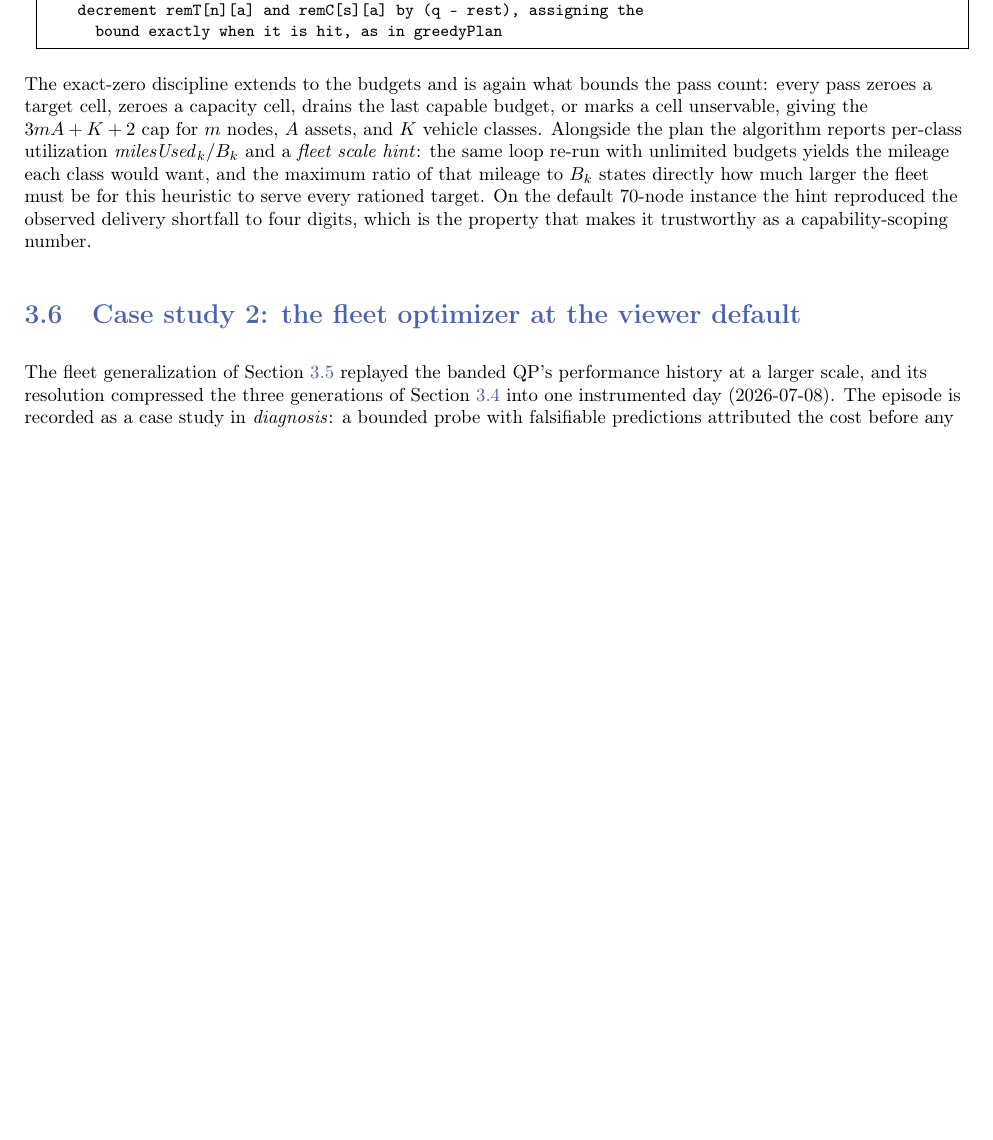
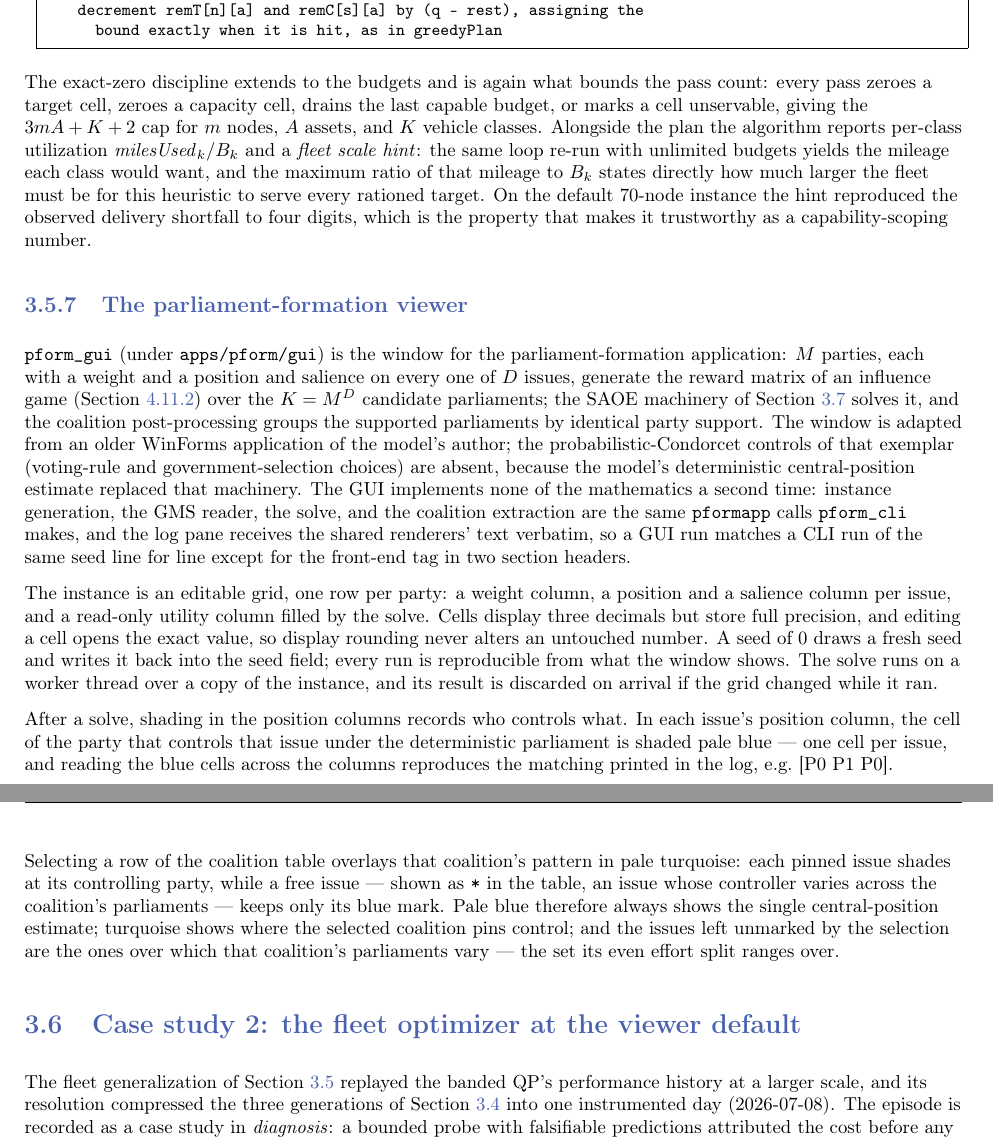
Before and after one commit to bwise-7365/titan-alloy, a LaTeX thesis (visolver/doc/report/main.tex, which reads visolver/doc/report/part3.tex): part of page 43 of 69 before the commit and two parts of pages 43 and 44 of 70 after it, the two joined at a grey line, cut so that both start at the same text, the shorter picture padded with empty space. Compiled offline with pdfLaTeX.

Commit message:
report: Part III subsection on pform_gui (sec:t-pformgui)
The visual-validation section now covers three viewers. The new
subsection states the parliament-formation window's contract (same
pformapp pipeline as pform_cli, CLI-identical log), the editable grid
(three-decimal display over full-precision cells, seed 0 draws and
displays), and the post-solve shading: pale blue marks each issue's
controlling party under the deterministic parliament; selecting a
coalition row overlays pale turquoise on its pinned issues, free issues
keeping the blue mark only.

Co-Authored-By: Claude Fable 5 <noreply@anthropic.com>

```diff
--- a/visolver/doc/report/part3.tex
+++ b/visolver/doc/report/part3.tex
@@ -584,6 +586,52 @@ larger the fleet must be for this heuristic to serve every rationed
 target. On the default 70-node instance the hint reproduced the observed
 delivery shortfall to four digits, which is the property that makes it
 trustworthy as a capability-scoping number.
+
+\subsection{The parliament-formation viewer}
+\label{sec:t-pformgui}
+
+\code{pform\_gui} (under \code{apps/pform/gui}) is the window for the
+parliament-formation application: $M$ parties, each with a weight and a
+position and salience on every one of $D$ issues, generate the reward
+matrix of an influence game (Section~\ref{sec:a-saoe}) over the $K = M^D$
+candidate parliaments; the SAOE machinery of
+Section~\ref{sec:t-saoe} solves it, and the coalition post-processing
+groups the supported parliaments by identical party support. The window
+is adapted from an older WinForms application of the model's author; the
+probabilistic-Condorcet controls of that exemplar (voting-rule and
+government-selection choices) are absent, because the model's
+deterministic central-position estimate replaced that machinery. The GUI
+implements none of the mathematics a second time: instance generation,
+the GMS reader, the solve, and the coalition extraction are the same
+\code{pformapp} calls \code{pform\_cli} makes, and the log pane receives
+the shared renderers' text verbatim, so a GUI run matches a CLI run of
+the same seed line for line except for the front-end tag in two section
+headers.
+
+The instance is an editable grid, one row per party: a weight column, a
+position and a salience column per issue, and a read-only utility column
+filled by the solve. Cells display three decimals but store full
+precision, and editing a cell opens the exact value, so display rounding
+never alters an untouched number. A seed of 0 draws a fresh seed and
+writes it back into the seed field; every run is reproducible from what
+the window shows. The solve runs on a worker thread over a copy of the
+instance, and its result is discarded on arrival if the grid changed
+while it ran.
+
+After a solve, shading in the position columns records who controls
+what. In each issue's position column, the cell of the party that
+controls that issue under the deterministic parliament is shaded pale
+blue --- one cell per issue, and reading the blue cells across the
+columns reproduces the matching printed in the log, e.g.\ [P0 P1 P0].
+Selecting a row of the coalition table overlays that coalition's pattern
+in pale turquoise: each pinned issue shades at its controlling party,
+while a free issue --- shown as \code{*} in the table, an issue whose
+controller varies across the coalition's parliaments --- keeps only its
+blue mark. Pale blue therefore always shows the single central-position
+estimate; turquoise shows where the selected coalition pins control; and
+the issues left unmarked by the selection are the ones over which that
+coalition's parliaments vary --- the set its even effort split ranges
+over.
 
 \section{Case study 2: the fleet optimizer at the viewer default}
 \label{sec:t-fleet}
```
Also changed, not shown: visolver/doc/report/part3.tex (10 more changed lines).
